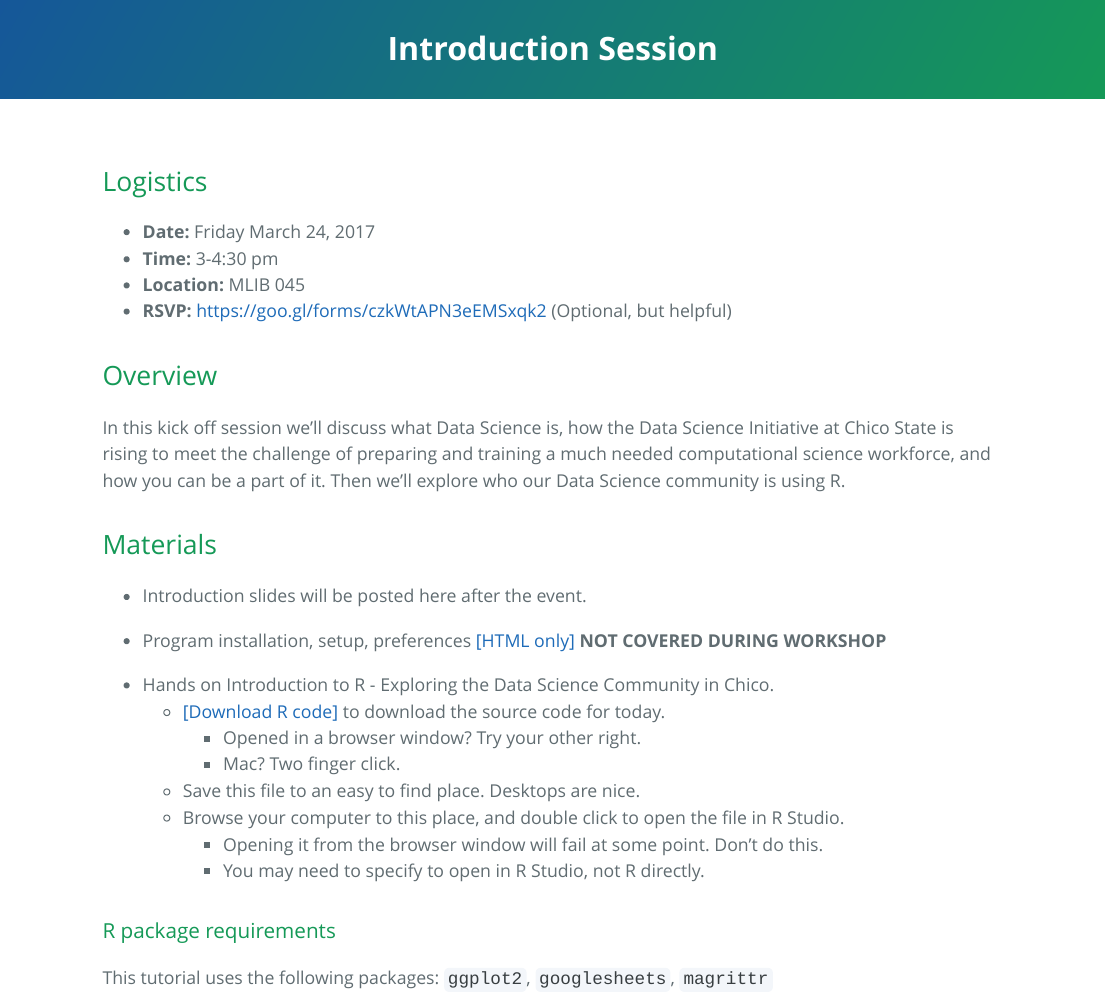
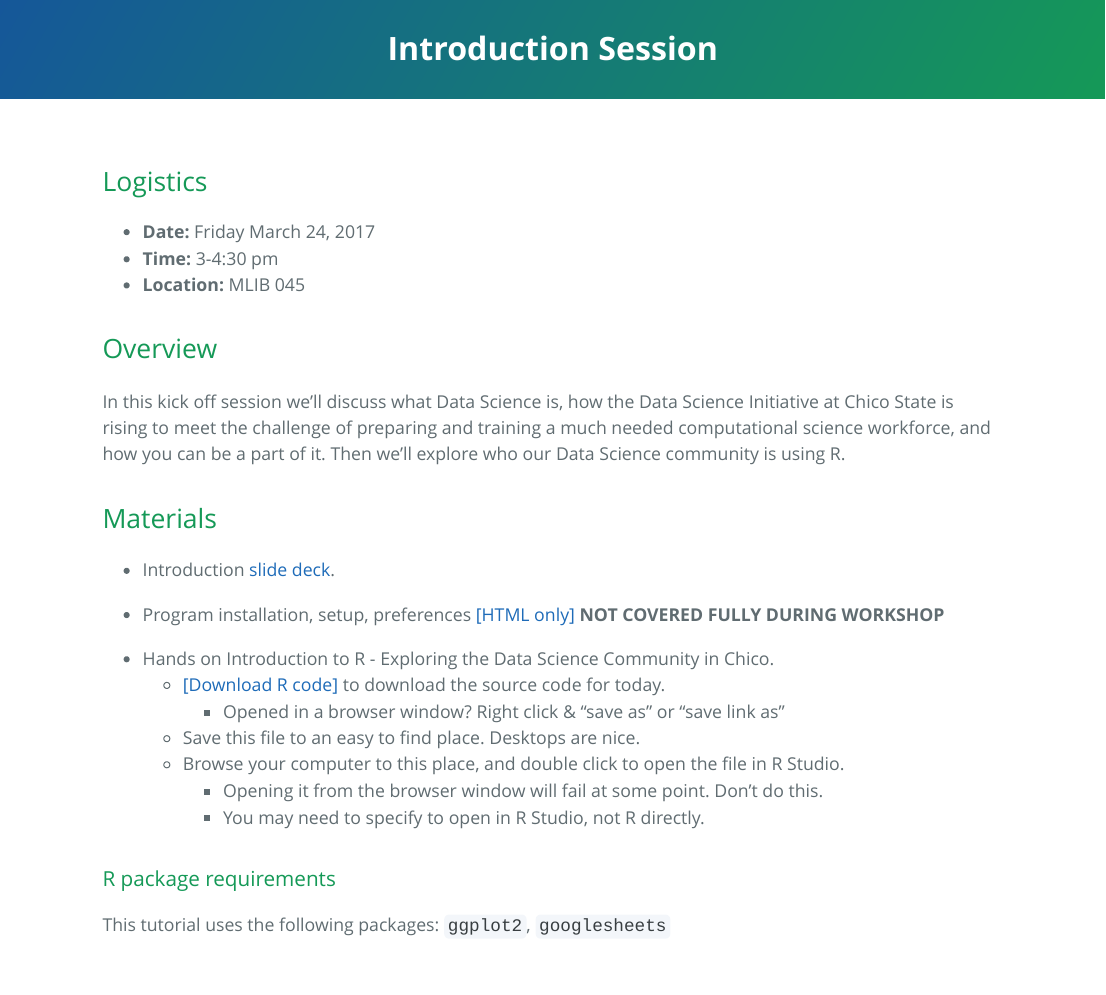
Before and after one commit to samuelgeddie/workshops, an R Markdown document (materials/2017-03-24.Rmd): the page in a window 1100 px wide, from its top. The pictures show the output file materials/2017-03-24.html that the author committed with the source, opened offline.

Commit message:
added slides from todays talk

```diff
--- a/materials/2017-03-24.Rmd
+++ b/materials/2017-03-24.Rmd
@@ -11,7 +11,6 @@ output:
 * **Date:** Friday March 24, 2017
 * **Time:** 3-4:30 pm
 * **Location:** MLIB 045
-* **RSVP:** https://goo.gl/forms/czkWtAPN3eEMSxqk2  (Optional, but helpful)
 
 
 # Overview
@@ -20,15 +19,14 @@ In this kick off session we'll discuss what Data Science is, how the Data Scienc
 
 # Materials
 
-* Introduction slides will be posted here after the event.
+* Introduction [slide deck](2017-03-24_Slides.pdf).
 
 * Program installation, setup, preferences [[HTML only]](2017-03-24_Intro_R_Overview.html)
-   **NOT COVERED DURING WORKSHOP**
+   **NOT COVERED FULLY DURING WORKSHOP**
 
 * Hands on Introduction to R - Exploring the Data Science Community in Chico.
     - [[Download R code]](2017-03-24_IntroR_whois_DS.R) to download the source code for today.
-        - Opened in a browser window? Try your other right.
-        - Mac? Two finger click.
+        - Opened in a browser window? Right click & "save as" or "save link as"
     - Save this file to an easy to find place. Desktops are nice.
     - Browse your computer to this place, and double click to open the file in R Studio.
         - Opening it from the browser window will fail at some point. Don't do this.
@@ -36,4 +34,4 @@ In this kick off session we'll discuss what Data Science is, how the Data Scienc
 
 ### R package requirements
 This tutorial uses the following packages:
-`ggplot2`, `googlesheets`, `magrittr`
+`ggplot2`, `googlesheets`
```
Also changed, not shown: index.Rmd (+0 -1 lines), materials/2017-03-24_IntroR_whois_DS.R (+5 -3 lines), index.html, materials/2017-03-24.html, 1 other file.
